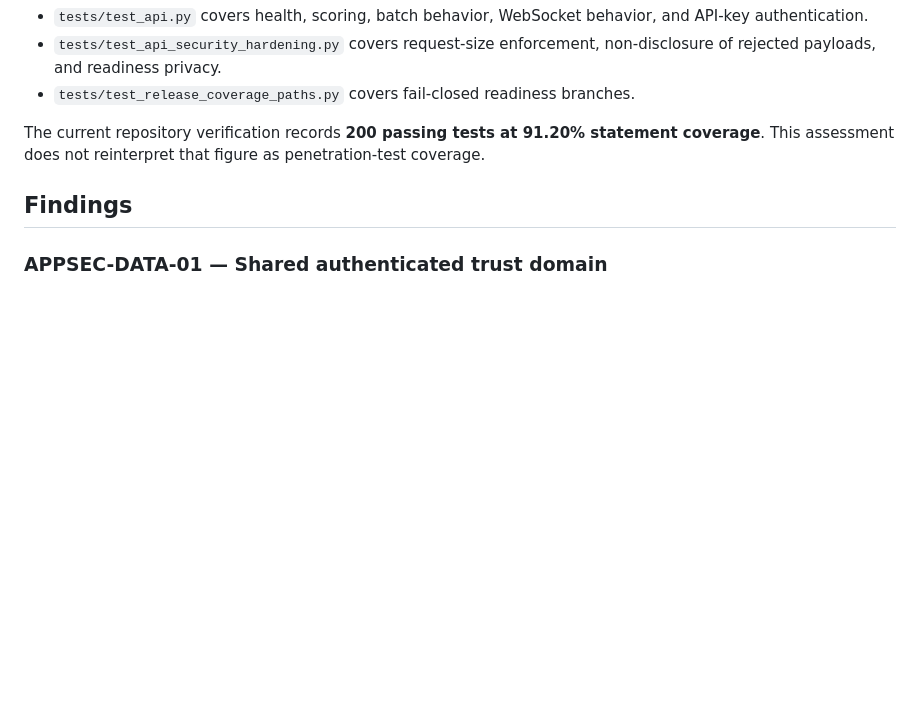
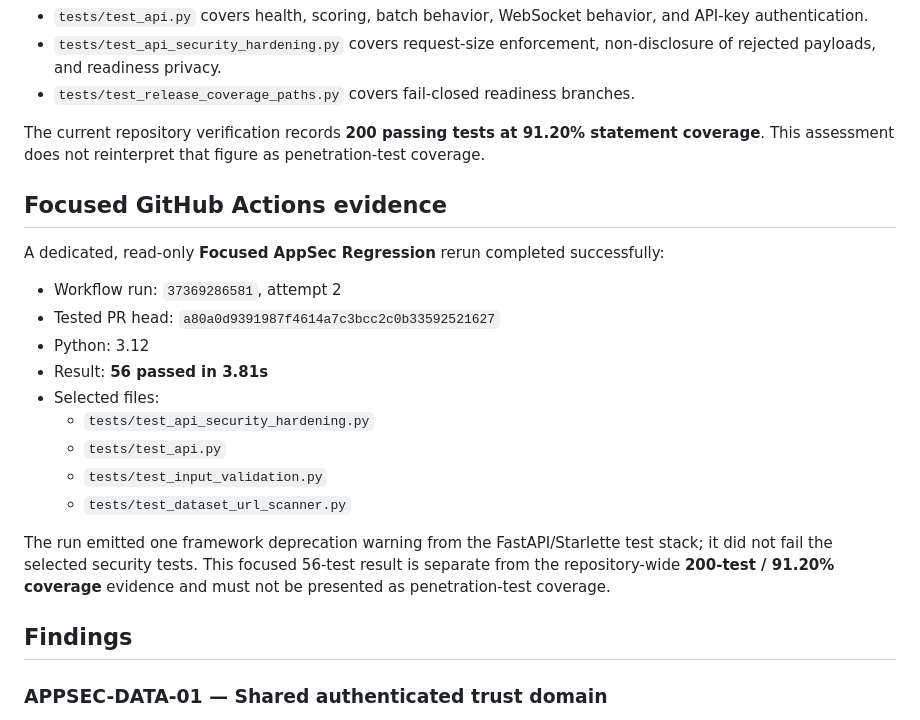
Before and after one commit to poojakira/dataset-poisoning-detector, a Markdown page: docs/APPSEC_ASSESSMENT_2026-10-05.md, the part around the change. Rendered like a GitHub page; blank space fills up the shorter version.

Commit message:
Record completed focused API AppSec regression evidence (#81)

```diff
--- a/docs/APPSEC_ASSESSMENT_2026-10-05.md
+++ b/docs/APPSEC_ASSESSMENT_2026-10-05.md
@@ -47,6 +47,22 @@ Existing tests directly exercise the public security boundary:
 
 The current repository verification records **200 passing tests at 91.20% statement coverage**. This assessment does not reinterpret that figure as penetration-test coverage.
 
+## Focused GitHub Actions evidence
+
+A dedicated, read-only **Focused AppSec Regression** rerun completed successfully:
+
+- Workflow run: `37369286581`, attempt 2
+- Tested PR head: `a80a0d9391987f4614a7c3bcc2c0b33592521627`
+- Python: 3.12
+- Result: **56 passed in 3.81s**
+- Selected files:
+  - `tests/test_api_security_hardening.py`
+  - `tests/test_api.py`
+  - `tests/test_input_validation.py`
+  - `tests/test_dataset_url_scanner.py`
+
+The run emitted one framework deprecation warning from the FastAPI/Starlette test stack; it did not fail the selected security tests. This focused 56-test result is separate from the repository-wide **200-test / 91.20% coverage** evidence and must not be presented as penetration-test coverage.
+
 ## Findings
 
 ### APPSEC-DATA-01 — Shared authenticated trust domain
```
